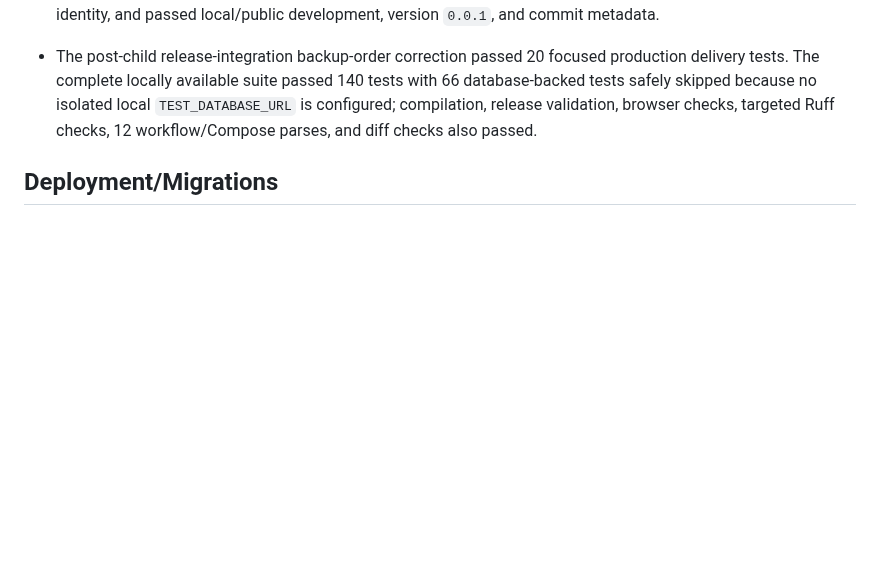
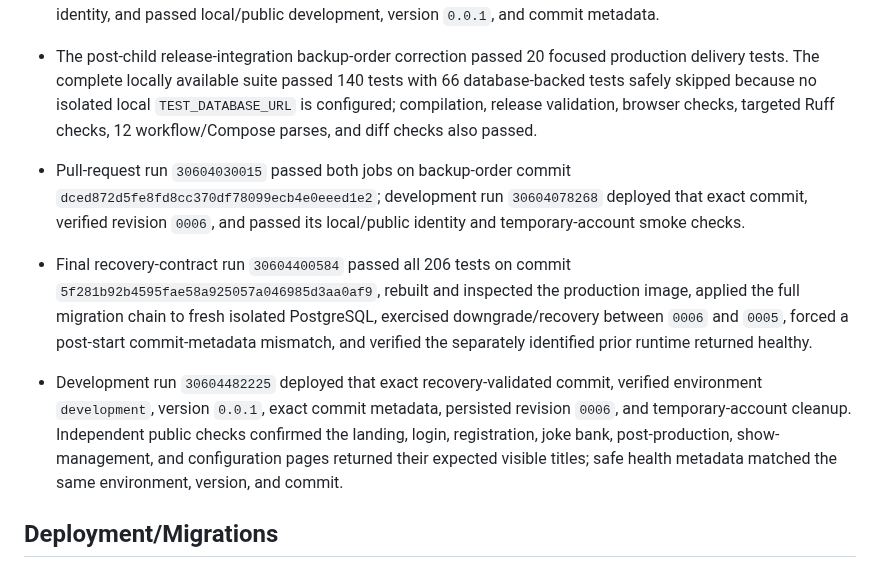
Before and after one commit to Shadowedvaca/saltallthethings-site, a Markdown page: docs/releases/0.0.1.md, the part around the change. Drawn GitHub-style; blank space fills up the shorter version.

Commit message:
docs(release): record integration evidence

```diff
--- a/docs/releases/0.0.1.md
+++ b/docs/releases/0.0.1.md
@@ -411,6 +411,23 @@
   `TEST_DATABASE_URL` is configured; compilation, release validation, browser
   checks, targeted Ruff checks, 12 workflow/Compose parses, and diff checks
   also passed.
+- Pull-request run `30604030015` passed both jobs on backup-order commit
+  `dced872d5fe8fd8cc370df78099ecb4e0eeed1e2`; development run
+  `30604078268` deployed that exact commit, verified revision `0006`, and passed
+  its local/public identity and temporary-account smoke checks.
+- Final recovery-contract run `30604400584` passed all 206 tests on commit
+  `5f281b92b4595fae58a925057a046985d3aa0af9`, rebuilt and inspected the
+  production image, applied the full migration chain to fresh isolated
+  PostgreSQL, exercised downgrade/recovery between `0006` and `0005`, forced a
+  post-start commit-metadata mismatch, and verified the separately identified
+  prior runtime returned healthy.
+- Development run `30604482225` deployed that exact recovery-validated commit,
+  verified environment `development`, version `0.0.1`, exact commit metadata,
+  persisted revision `0006`, and temporary-account cleanup. Independent public
+  checks confirmed the landing, login, registration, joke bank,
+  post-production, show-management, and configuration pages returned their
+  expected visible titles; safe health metadata matched the same environment,
+  version, and commit.
 ## Deployment/Migrations
 
 - Issue #11 deployed the exact validated branch commit to isolated development
```
